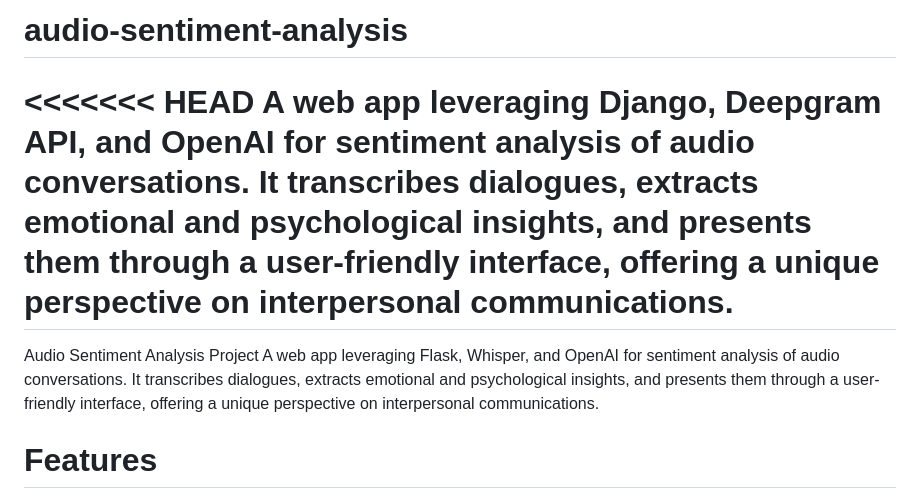
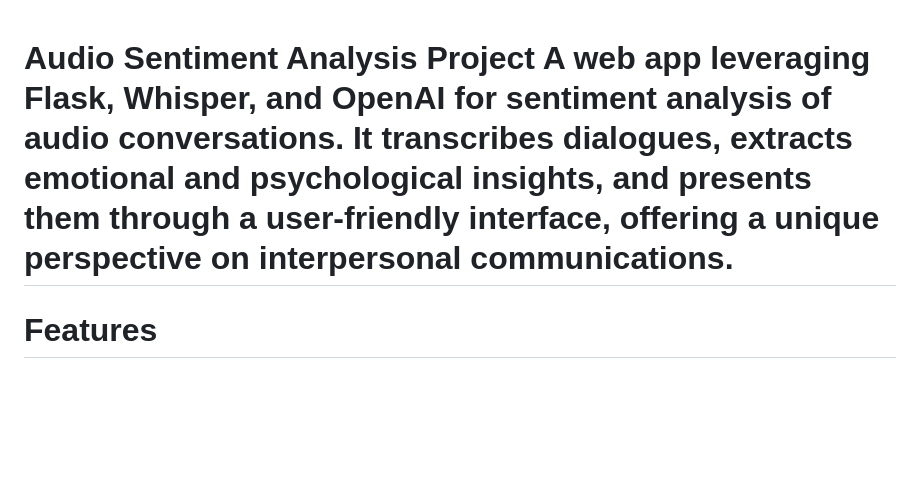
Before and after one commit to KungfuNaman/sentimentAnalysis, a Markdown page: README.md, the part around the change. Drawn GitHub-style; blank space fills up the shorter version.

```diff
--- a/README.md
+++ b/README.md
@@ -1,9 +1,7 @@
-# audio-sentiment-analysis
-<<<<<<< HEAD
-A web app leveraging Django, Deepgram API, and OpenAI for sentiment analysis of audio conversations. It transcribes dialogues, extracts emotional and psychological insights, and presents them through a user-friendly interface, offering a unique perspective on interpersonal communications.
-=======
 Audio Sentiment Analysis Project
 A web app leveraging Flask, Whisper, and OpenAI for sentiment analysis of audio conversations. It transcribes dialogues, extracts emotional and psychological insights, and presents them through a user-friendly interface, offering a unique perspective on interpersonal communications.
+=======
+
 # Features
 Audio file upload and storage
 Audio to text transcription using OpenAI's Whisper model
```
